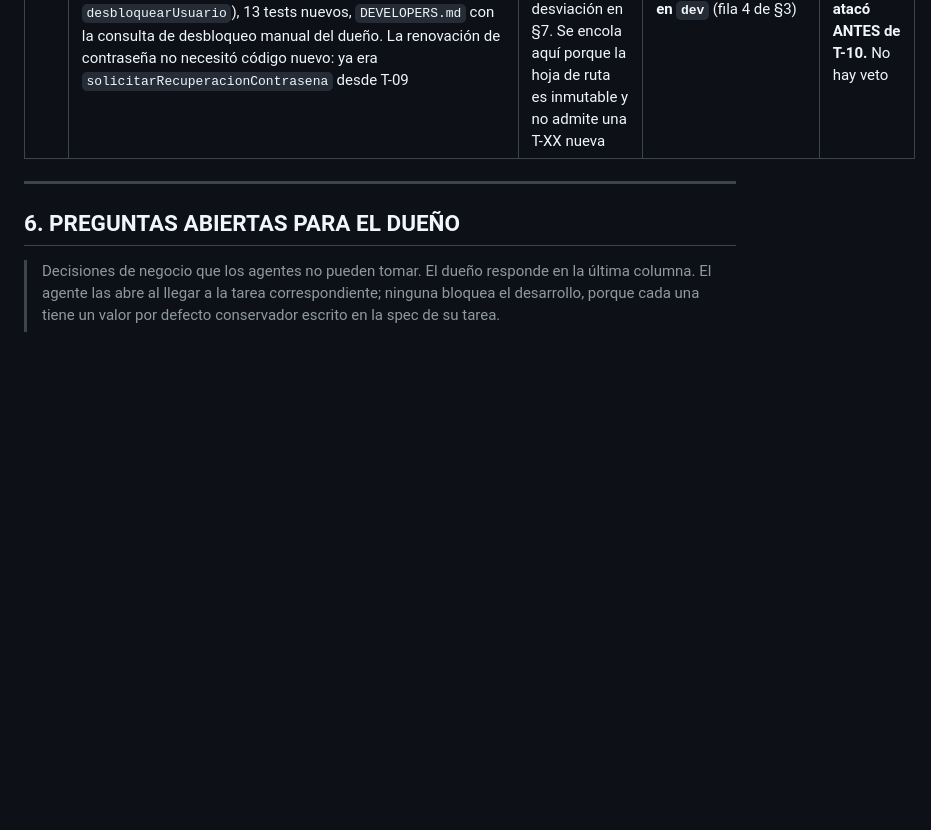
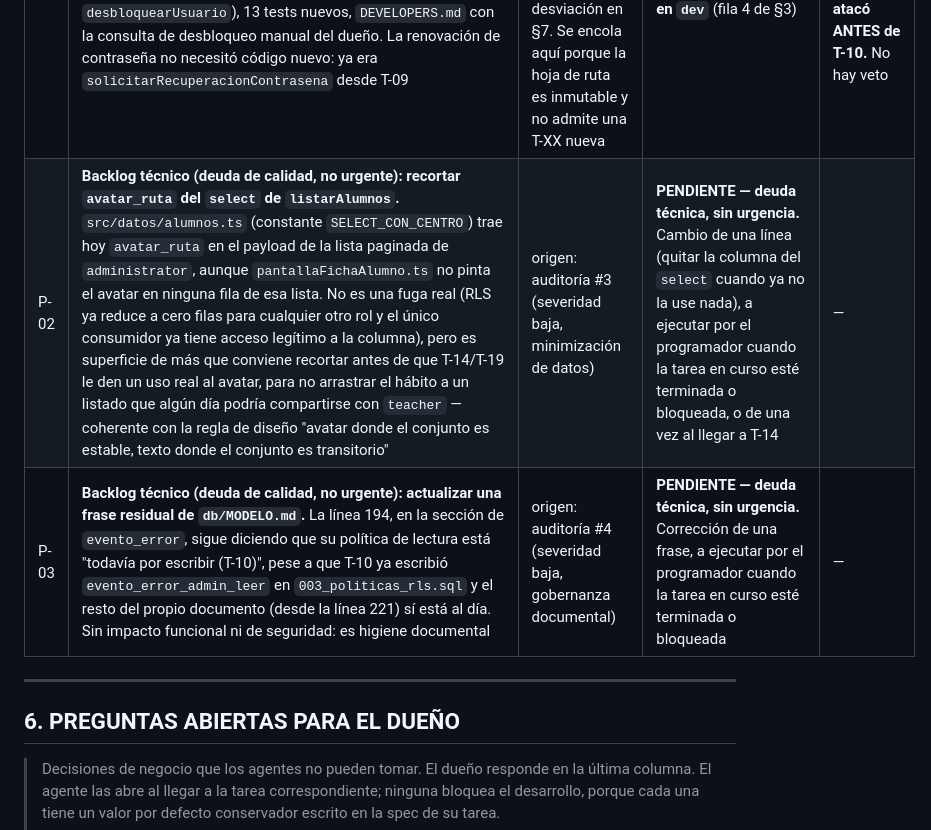
Before and after one commit to JanoSolerDiaz/centro-estudios-sw, a Markdown page: roadmap/SEGUIMIENTO.md, the part around the change. Rendered like a GitHub page; blank space fills up the shorter version.

```diff
--- a/roadmap/SEGUIMIENTO.md
+++ b/roadmap/SEGUIMIENTO.md
@@ -179,6 +179,8 @@ depende solo de T-12) mientras el dueño la aplica.
 | ID | Descripción | Motivo / valor esperado (incl. `origen: auditoría #N` si aplica) | Estado | Veto del dueño |
 |----|-------------|-------------------------------------------------------------------|--------|----------------|
 | P-01 | **Ampliación de T-09: bloqueo de la cuenta al tercer intento fallido y renovación de contraseña por el administrador.** Implementada: `db/002_bloqueo_cuenta.sql` (columnas `perfil.intentos_fallidos`/`perfil.bloqueado`, `rol_actual()` redefinida con `not bloqueado`, RPC `registrar_intento_fallido`/`admin_desbloquear_usuario`), `gestorSesion.ts` (`CuentaBloqueada`, conteo de fallos, `desbloquearUsuario`), 13 tests nuevos, `DEVELOPERS.md` con la consulta de desbloqueo manual del dueño. La renovación de contraseña no necesitó código nuevo: ya era `solicitarRecuperacionContrasena` desde T-09 | **No es una autopropuesta del agente: es una decisión del dueño** del 2026-08-27 (respuestas #4 y #5 de §6), registrada como desviación en §7. Se encola aquí porque la hoja de ruta es inmutable y no admite una T-XX nueva | **BLOQUEADA — pendiente aplicar migración `002_bloqueo_cuenta` en `dev`** (fila 4 de §3) | **Aprobada y priorizada por el dueño el 2026-08-27: se atacó ANTES de T-10.** No hay veto |
+| P-02 | **Backlog técnico (deuda de calidad, no urgente): recortar `avatar_ruta` del `select` de `listarAlumnos`.** `src/datos/alumnos.ts` (constante `SELECT_CON_CENTRO`) trae hoy `avatar_ruta` en el payload de la lista paginada de `administrator`, aunque `pantallaFichaAlumno.ts` no pinta el avatar en ninguna fila de esa lista. No es una fuga real (RLS ya reduce a cero filas para cualquier otro rol y el único consumidor ya tiene acceso legítimo a la columna), pero es superficie de más que conviene recortar antes de que T-14/T-19 le den un uso real al avatar, para no arrastrar el hábito a un listado que algún día podría compartirse con `teacher` — coherente con la regla de diseño "avatar donde el conjunto es estable, texto donde el conjunto es transitorio" | origen: auditoría #3 (severidad baja, minimización de datos) | **PENDIENTE — deuda técnica, sin urgencia.** Cambio de una línea (quitar la columna del `select` cuando ya no la use nada), a ejecutar por el programador cuando la tarea en curso esté terminada o bloqueada, o de una vez al llegar a T-14 | — |
+| P-03 | **Backlog técnico (deuda de calidad, no urgente): actualizar una frase residual de `db/MODELO.md`.** La línea 194, en la sección de `evento_error`, sigue diciendo que su política de lectura está "todavía por escribir (T-10)", pese a que T-10 ya escribió `evento_error_admin_leer` en `003_politicas_rls.sql` y el resto del propio documento (desde la línea 221) sí está al día. Sin impacto funcional ni de seguridad: es higiene documental | origen: auditoría #4 (severidad baja, gobernanza documental) | **PENDIENTE — deuda técnica, sin urgencia.** Corrección de una frase, a ejecutar por el programador cuando la tarea en curso esté terminada o bloqueada | — |
 
 ---
 
```
Also changed, not shown: roadmap/HISTORIAL_SESIONES.md (+45 -0 lines), roadmap/ROADMAP_PRODUCTO.md (+19 -16 lines).
